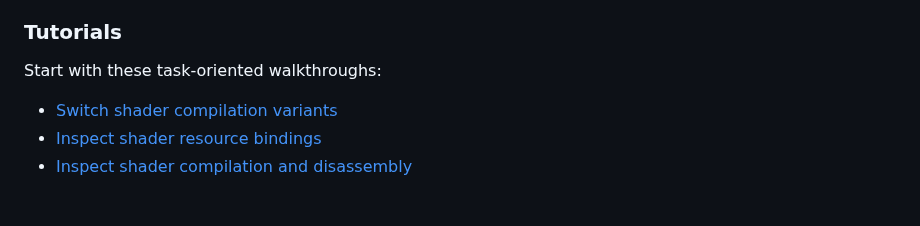
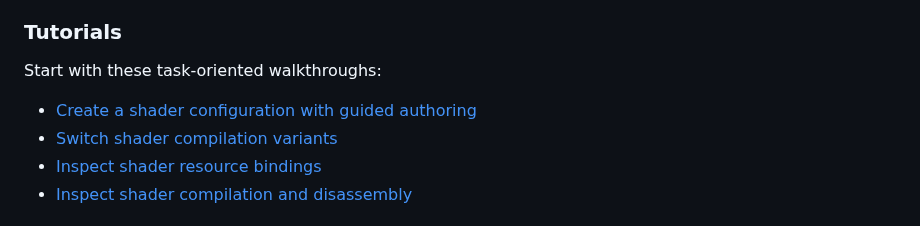
Before and after one commit to KStocky/HLSL-LSP, a Markdown page: README.md, the part around the change. Drawn GitHub-style.

Commit message:
docs: add guided shader configuration tutorial and example
Co-authored-by: Copilot <223556219+Copilot@users.noreply.github.com>

```diff
--- a/README.md
+++ b/README.md
@@ -245,6 +245,7 @@ In Visual Studio, right-click the shader and choose
 
 Start with these task-oriented walkthroughs:
 
+- [Create a shader configuration with guided authoring](docs/tutorials/configuration-authoring.md)
 - [Switch shader compilation variants](docs/tutorials/shader-variants.md)
 - [Inspect shader resource bindings](docs/tutorials/resource-bindings.md)
 - [Inspect shader compilation and disassembly](docs/tutorials/shader-compilation.md)
```
Also changed, not shown: docs/tutorials/configuration-authoring.md (added, +178 -0 lines), examples/config-authoring/README.md (added, +12 -0 lines), art/config-authoring-discovery.png (added), art/config-authoring-draft.png (added), art/config-authoring-first-run.png (added), art/config-authoring-preview.png (added), art/config-authoring-variant-picker.png (added), art/config-authoring-variants.png (added), 3 other files.
